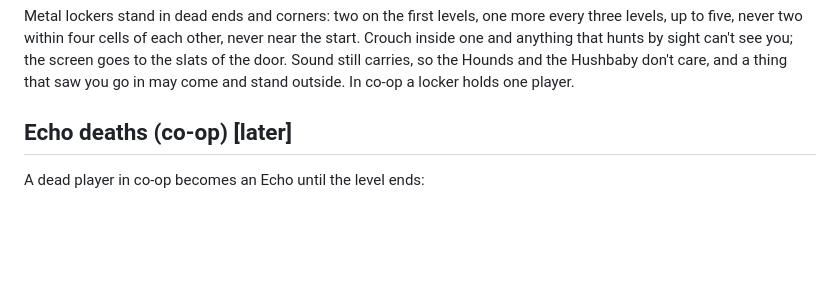
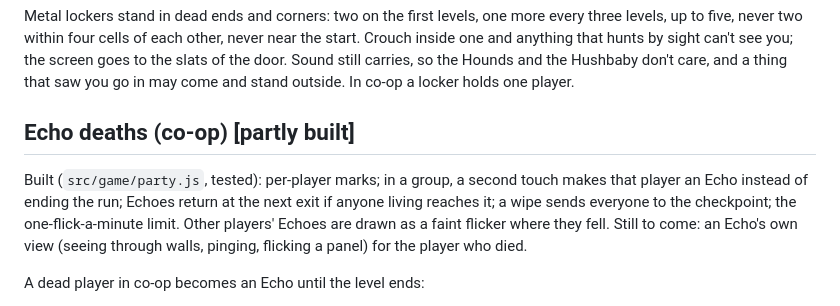
Before and after one commit to arpwatcher/backrooms, a Markdown page: docs/03-lucidity-death-items.md, the part around the change. GitHub-like rendering; blank space fills up the shorter version.

Commit message:
gdd: what of the echo rules is built, and what isn't yet
Co-Authored-By: Claude Opus 5.5 <noreply@anthropic.com>
Claude-Session: https://claude.ai/code/session_01DKqSYpXcHfRcwFMhr8jyc9

```diff
--- a/docs/03-lucidity-death-items.md
+++ b/docs/03-lucidity-death-items.md
@@ -47,7 +47,15 @@ sight can't see you; the screen goes to the slats of the door. Sound still
 carries, so the Hounds and the Hushbaby don't care, and a thing that saw you
 go in may come and stand outside. In co-op a locker holds one player.
 
-## Echo deaths (co-op) [later]
+## Echo deaths (co-op) [partly built]
+
+Built (`src/game/party.js`, tested): per-player marks; in a group, a second
+touch makes that player an Echo instead of ending the run; Echoes return at
+the next exit if anyone living reaches it; a wipe sends everyone to the
+checkpoint; the one-flick-a-minute limit. Other players' Echoes are drawn as
+a faint flicker where they fell. Still to come: an Echo's own view (seeing
+through walls, pinging, flicking a panel) for the player who died.
+
 
 A dead player in co-op becomes an Echo until the level ends:
 
```
